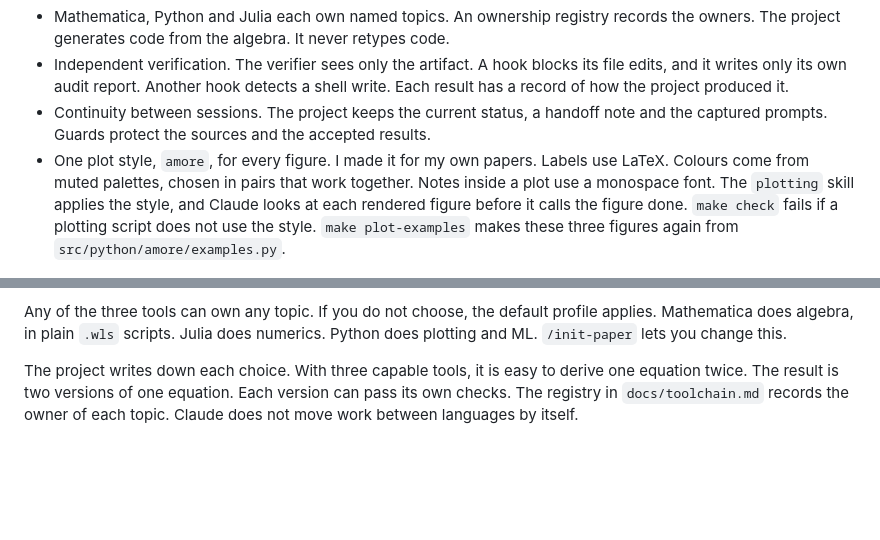
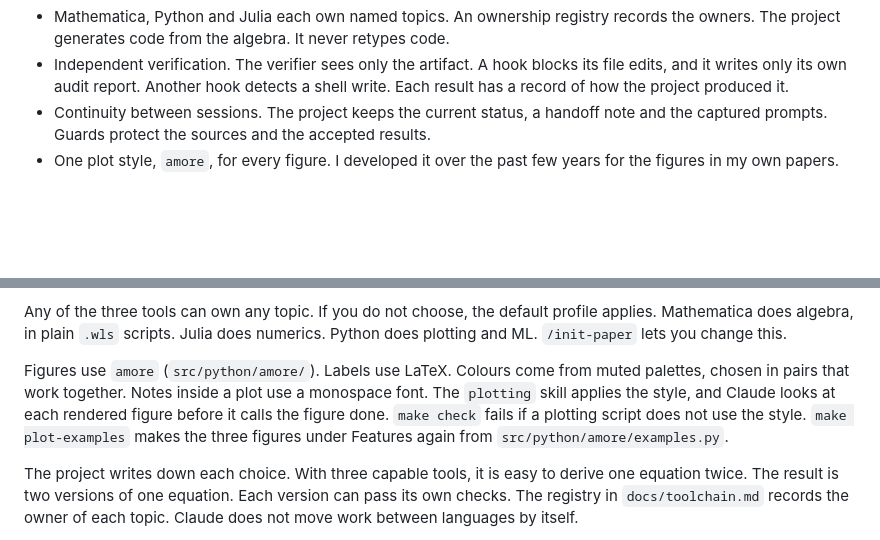
Before and after one commit to subhodeeps/slop2science, a Markdown page: README.md, 2 parts joined by grey strips. Drawn GitHub-style; blank space fills up the shorter version.

Commit message:
docs: shorten the amore feature bullet; move its details to Tools and libraries
Co-Authored-By: Claude Sonnet 5.5 <noreply@anthropic.com>
Claude-Session: https://claude.ai/code/session_014jvk12Cx7MpCLE6J3t3DqW

```diff
--- a/README.md
+++ b/README.md
@@ -32,12 +32,8 @@ say no, the decision is final. The charter states this rule.
   record of how the project produced it.
 - Continuity between sessions. The project keeps the current status, a handoff note and the
   captured prompts. Guards protect the sources and the accepted results.
-- One plot style, `amore`, for every figure. I made it for my own papers. Labels use LaTeX.
-  Colours come from muted palettes, chosen in pairs that work together. Notes inside a plot use a
-  monospace font. The `plotting` skill applies
-  the style, and Claude looks at each rendered figure before it calls the figure done.
-  `make check` fails if a plotting script does not use the style. `make plot-examples` makes
-  these three figures again from `src/python/amore/examples.py`.
+- One plot style, `amore`, for every figure. I developed it over the past few years for the
+  figures in my own papers.
 
 <p align="center">
   <img src="docs/figures/amore_blue.png" width="32%" alt="Example figure in the blue palette">
@@ -89,6 +85,12 @@ extended-precision and JSON packages. The project installs only the libraries th
 Any of the three tools can own any topic. If you do not choose, the default profile applies.
 Mathematica does algebra, in plain `.wls` scripts. Julia does numerics. Python does plotting
 and ML. `/init-paper` lets you change this.
+
+Figures use `amore` (`src/python/amore/`). Labels use LaTeX. Colours come from muted palettes,
+chosen in pairs that work together. Notes inside a plot use a monospace font. The `plotting`
+skill applies the style, and Claude looks at each rendered figure before it calls the figure
+done. `make check` fails if a plotting script does not use the style. `make plot-examples` makes
+the three figures under Features again from `src/python/amore/examples.py`.
 
 The project writes down each choice. With three capable tools, it is easy to derive one
 equation twice. The result is two versions of one equation. Each version can pass its own
```
